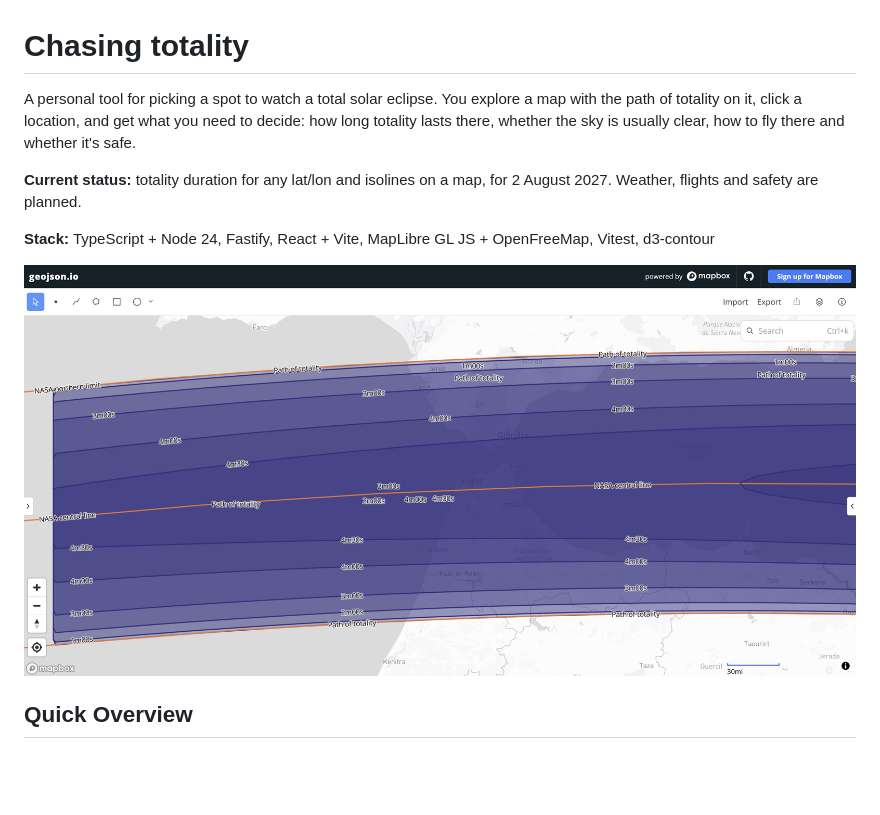
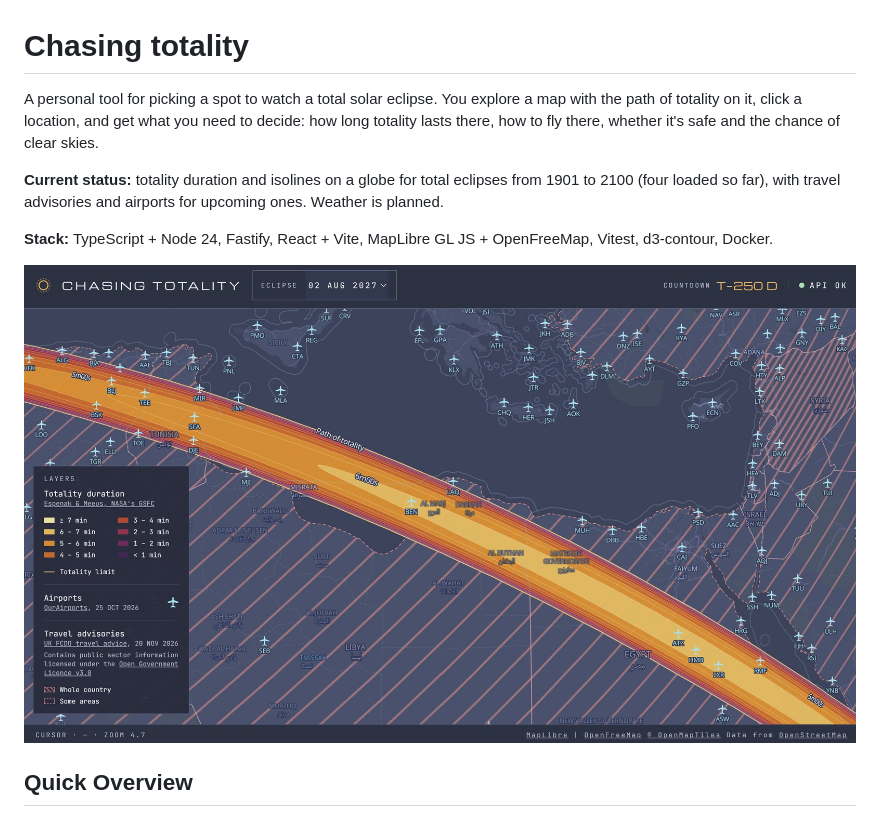
Before and after one commit to imagobea/chasing-totality, a Markdown page: README.md, the part around one of its changes. GitHub-like rendering; pictures changed too: docs/images/app-north-africa.jpg (added); blank space fills up the shorter version.

```diff
--- a/README.md
+++ b/README.md
@@ -1,12 +1,12 @@
 # Chasing totality
 
-A personal tool for picking a spot to watch a total solar eclipse. You explore a map with the path of totality on it, click a location, and get what you need to decide: how long totality lasts there, whether the sky is usually clear, how to fly there and whether it's safe.
+A personal tool for picking a spot to watch a total solar eclipse. You explore a map with the path of totality on it, click a location, and get what you need to decide: how long totality lasts there, how to fly there, whether it's safe and the chance of clear skies.
 
-**Current status:** totality duration for any lat/lon and isolines on a map, for 2 August 2027. Weather, flights and safety are planned.
+**Current status:** totality duration and isolines on a globe for total eclipses from 1901 to 2100 (four loaded so far), with travel advisories and airports for upcoming ones. Weather is planned.
 
-**Stack:** TypeScript + Node 24, Fastify, React + Vite, MapLibre GL JS + OpenFreeMap, Vitest, d3-contour
+**Stack:** TypeScript + Node 24, Fastify, React + Vite, MapLibre GL JS + OpenFreeMap, Vitest, d3-contour, Docker.
 
-![Isolines over the Strait of Gibraltar](docs/images/geojson-zoom-spain.jpg)
+![The 2027 path of totality over North Africa, with airports and travel advisories](docs/images/app-north-africa.jpg)
 
 ## Quick Overview
 
```
Also changed, not shown: other parts of README.md (+68 -106 lines).
